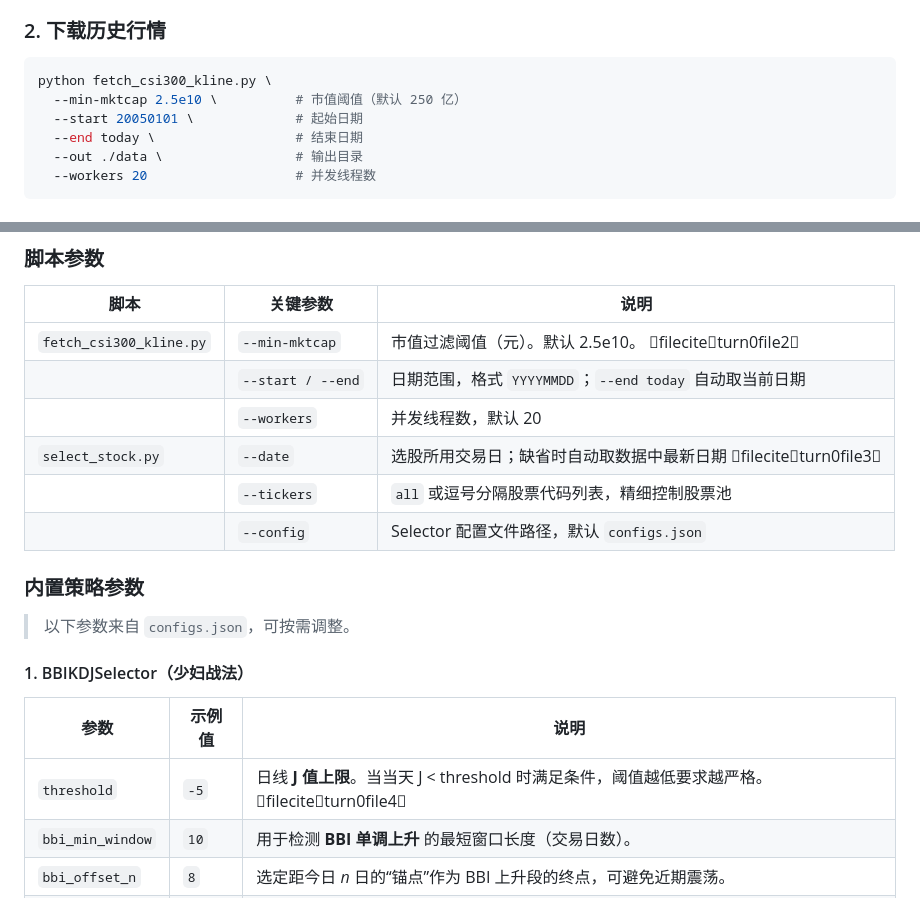
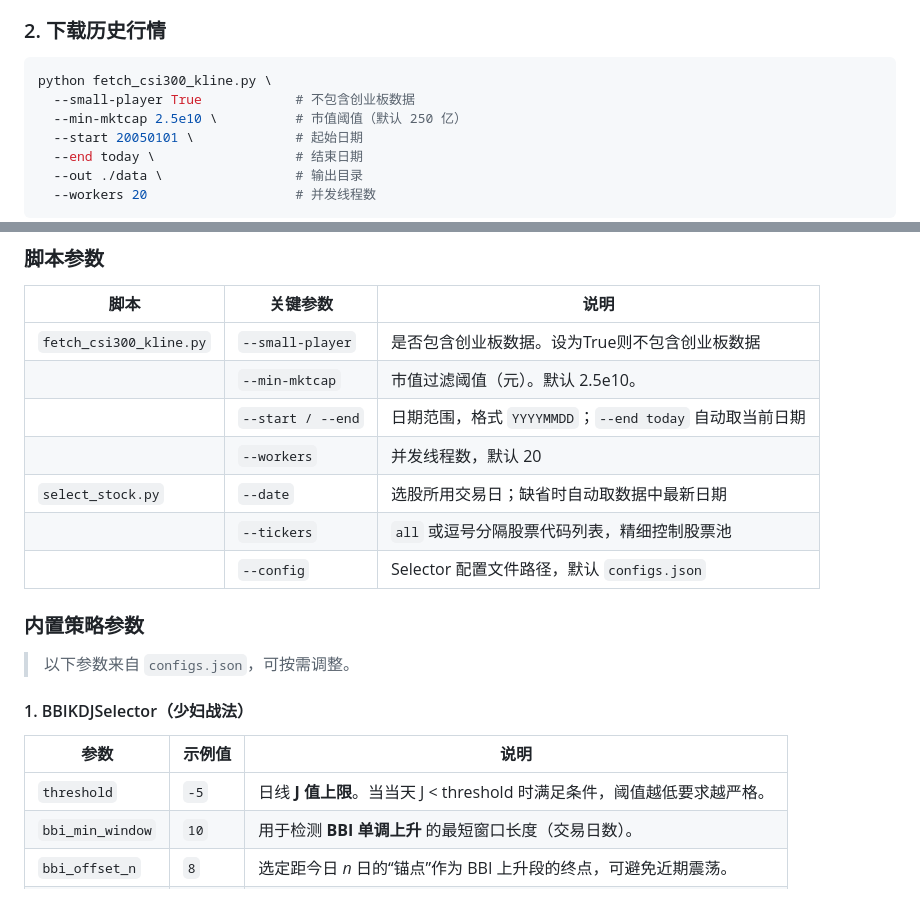
Before and after one commit to xianlinwuyanzu/StockTradebyZ, a Markdown page: README.md, 2 parts joined by grey strips. GitHub-like rendering.

````diff
--- a/README.md
+++ b/README.md
@@ -38,6 +38,7 @@ pip install -r requirements.txt
 
 ```bash
 python fetch_csi300_kline.py \
+  --small-player True            # 不包含创业板数据
   --min-mktcap 2.5e10 \          # 市值阈值（默认 250 亿）
   --start 20050101 \             # 起始日期
   --end today \                  # 结束日期
@@ -71,10 +72,11 @@ python select_stock.py \
 
 | 脚本                      | 关键参数              | 说明                                          |
 | ----------------------- | ----------------- | ------------------------------------------- |
-| `fetch_csi300_kline.py` | `--min-mktcap`    | 市值过滤阈值（元）。默认 2.5e10。 fileciteturn0file2  |
+| `fetch_csi300_kline.py` | `--small-player`  | 是否包含创业板数据。设为True则不包含创业板数据|
+|                         | `--min-mktcap`    | 市值过滤阈值（元）。默认 2.5e10。|
 |                         | `--start / --end` | 日期范围，格式 `YYYYMMDD`；`--end today` 自动取当前日期    |
 |                         | `--workers`       | 并发线程数，默认 20                                 |
-| `select_stock.py`       | `--date`          | 选股所用交易日；缺省时自动取数据中最新日期 fileciteturn0file3 |
+| `select_stock.py`       | `--date`          | 选股所用交易日；缺省时自动取数据中最新日期 |
 |                         | `--tickers`       | `all` 或逗号分隔股票代码列表，精细控制股票池                   |
 |                         | `--config`        | Selector 配置文件路径，默认 `configs.json`           |
 
@@ -86,7 +88,7 @@ python select_stock.py \
 
 | 参数               | 示例值  | 说明                                                                    |
 | ---------------- | ---- | --------------------------------------------------------------------- |
-| `threshold`      | `-5` | 日线 **J 值上限**。当当天 J < threshold 时满足条件，阈值越低要求越严格。 fileciteturn0file4 |
+| `threshold`      | `-5` | 日线 **J 值上限**。当当天 J < threshold 时满足条件，阈值越低要求越严格。|
 | `bbi_min_window` | `10` | 用于检测 **BBI 单调上升** 的最短窗口长度（交易日数）。                                      |
 | `bbi_offset_n`   | `8`  | 选定距今日 *n* 日的“锚点”作为 BBI 上升段的终点，可避免近期震荡。                                |
 | `max_window`     | `60` | 计算技术指标时最多读取的 K 线天数，限制窗口大小防止性能下降。                                      |
````
